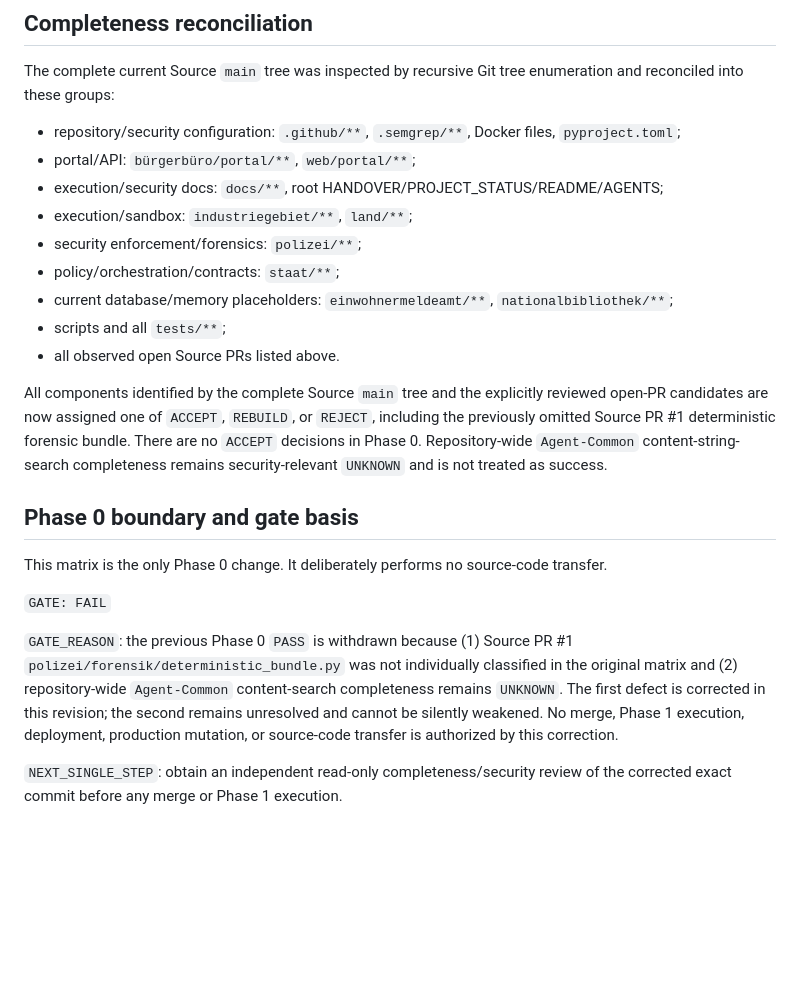
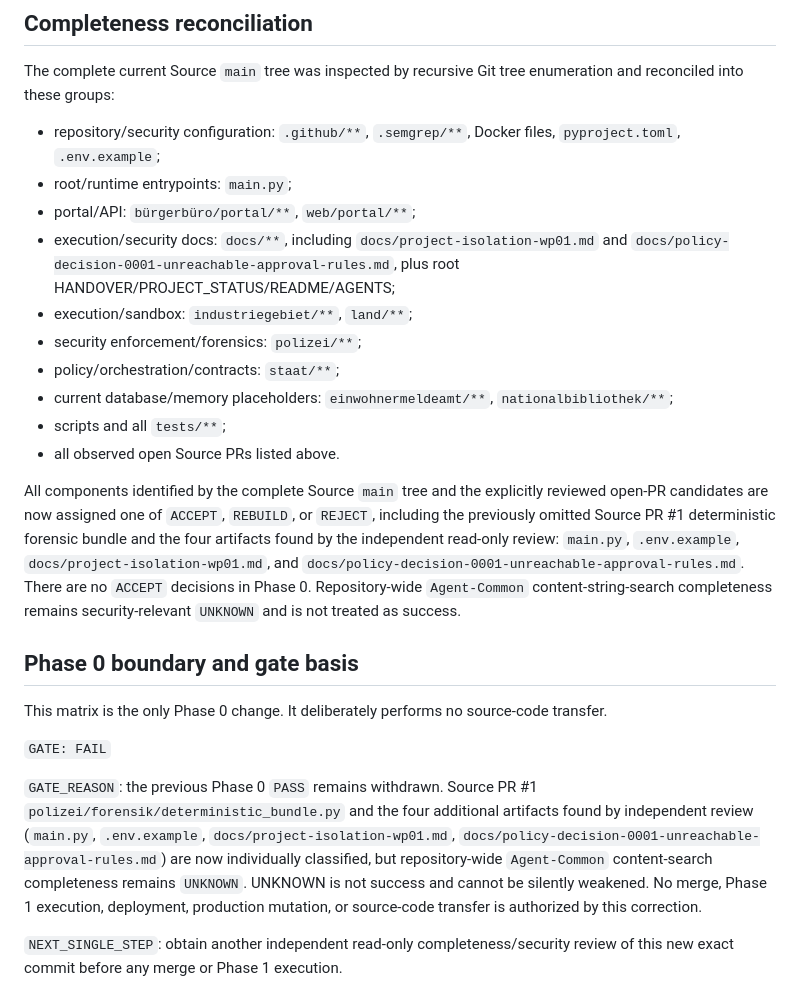
Before and after one commit to Kaancodm/GeniusNew, a Markdown page: docs/MIGRATION-MATRIX.md, the part around one of its changes. GitHub-like rendering; blank space fills up the shorter version.

Commit message:
docs: classify remaining Phase 0 artifacts

```diff
--- a/docs/MIGRATION-MATRIX.md
+++ b/docs/MIGRATION-MATRIX.md
@@ -109,9 +113,10 @@ Every open Source PR observed during this inventory is explicitly classified bel
 
 The complete current Source `main` tree was inspected by recursive Git tree enumeration and reconciled into these groups:
 
-- repository/security configuration: `.github/**`, `.semgrep/**`, Docker files, `pyproject.toml`;
+- repository/security configuration: `.github/**`, `.semgrep/**`, Docker files, `pyproject.toml`, `.env.example`;
+- root/runtime entrypoints: `main.py`;
 - portal/API: `bürgerbüro/portal/**`, `web/portal/**`;
-- execution/security docs: `docs/**`, root HANDOVER/PROJECT_STATUS/README/AGENTS;
+- execution/security docs: `docs/**`, including `docs/project-isolation-wp01.md` and `docs/policy-decision-0001-unreachable-approval-rules.md`, plus root HANDOVER/PROJECT_STATUS/README/AGENTS;
 - execution/sandbox: `industriegebiet/**`, `land/**`;
 - security enforcement/forensics: `polizei/**`;
 - policy/orchestration/contracts: `staat/**`;
@@ -119,7 +124,7 @@ The complete current Source `main` tree was inspected by recursive Git tree enum
 - scripts and all `tests/**`;
 - all observed open Source PRs listed above.
 
-All components identified by the complete Source `main` tree and the explicitly reviewed open-PR candidates are now assigned one of `ACCEPT`, `REBUILD`, or `REJECT`, including the previously omitted Source PR #1 deterministic forensic bundle. There are no `ACCEPT` decisions in Phase 0. Repository-wide `Agent-Common` content-string-search completeness remains security-relevant `UNKNOWN` and is not treated as success.
+All components identified by the complete Source `main` tree and the explicitly reviewed open-PR candidates are now assigned one of `ACCEPT`, `REBUILD`, or `REJECT`, including the previously omitted Source PR #1 deterministic forensic bundle and the four artifacts found by the independent read-only review: `main.py`, `.env.example`, `docs/project-isolation-wp01.md`, and `docs/policy-decision-0001-unreachable-approval-rules.md`. There are no `ACCEPT` decisions in Phase 0. Repository-wide `Agent-Common` content-string-search completeness remains security-relevant `UNKNOWN` and is not treated as success.
 
 ## Phase 0 boundary and gate basis
 
@@ -127,6 +132,6 @@ This matrix is the only Phase 0 change. It deliberately performs no source-code
 
 `GATE: FAIL`
 
-`GATE_REASON`: the previous Phase 0 `PASS` is withdrawn because (1) Source PR #1 `polizei/forensik/deterministic_bundle.py` was not individually classified in the original matrix and (2) repository-wide `Agent-Common` content-search completeness remains `UNKNOWN`. The first defect is corrected in this revision; the second remains unresolved and cannot be silently weakened. No merge, Phase 1 execution, deployment, production mutation, or source-code transfer is authorized by this correction.
+`GATE_REASON`: the previous Phase 0 `PASS` remains withdrawn. Source PR #1 `polizei/forensik/deterministic_bundle.py` and the four additional artifacts found by independent review (`main.py`, `.env.example`, `docs/project-isolation-wp01.md`, `docs/policy-decision-0001-unreachable-approval-rules.md`) are now individually classified, but repository-wide `Agent-Common` content-search completeness remains `UNKNOWN`. UNKNOWN is not success and cannot be silently weakened. No merge, Phase 1 execution, deployment, production mutation, or source-code transfer is authorized by this correction.
 
-`NEXT_SINGLE_STEP`: obtain an independent read-only completeness/security review of the corrected exact commit before any merge or Phase 1 execution.
+`NEXT_SINGLE_STEP`: obtain another independent read-only completeness/security review of this new exact commit before any merge or Phase 1 execution.
```
Also changed, not shown: other parts of docs/MIGRATION-MATRIX.md (+4 -0 lines).
